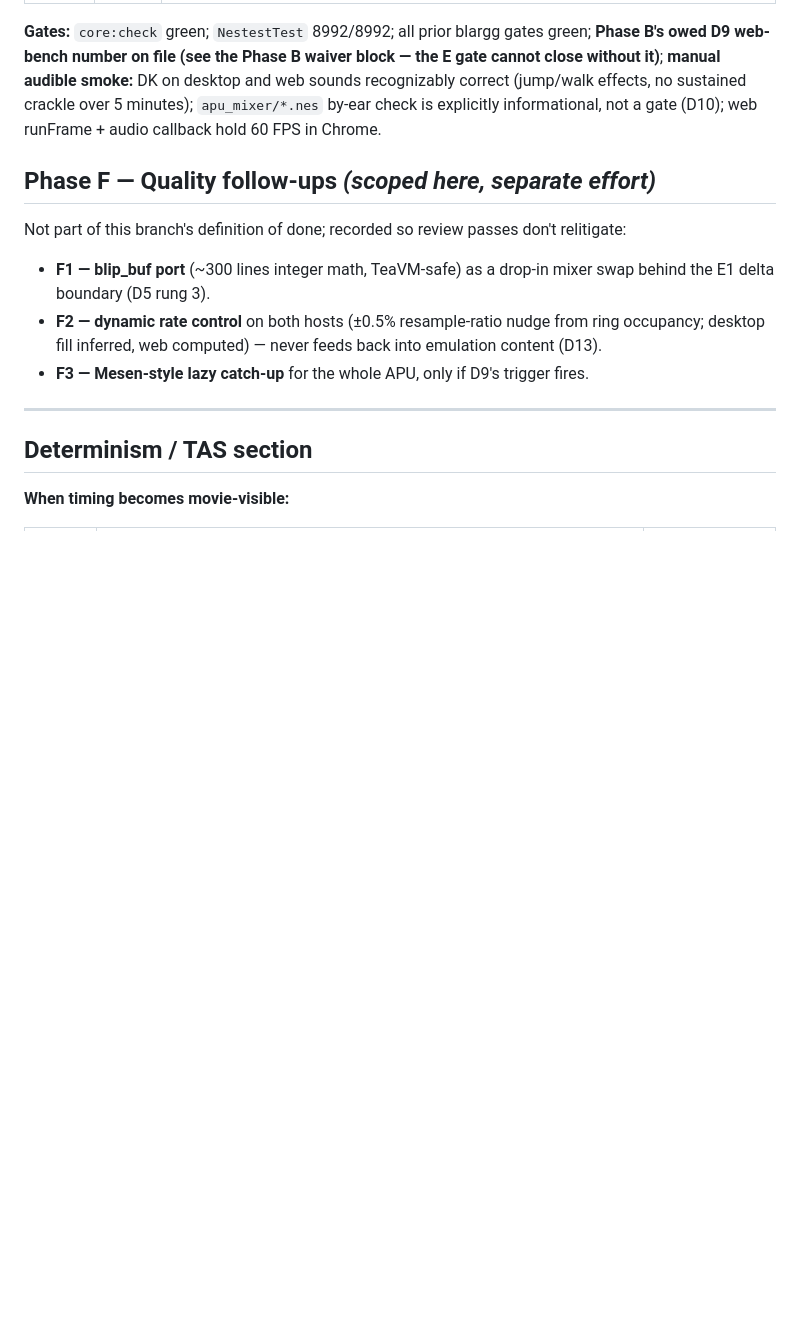
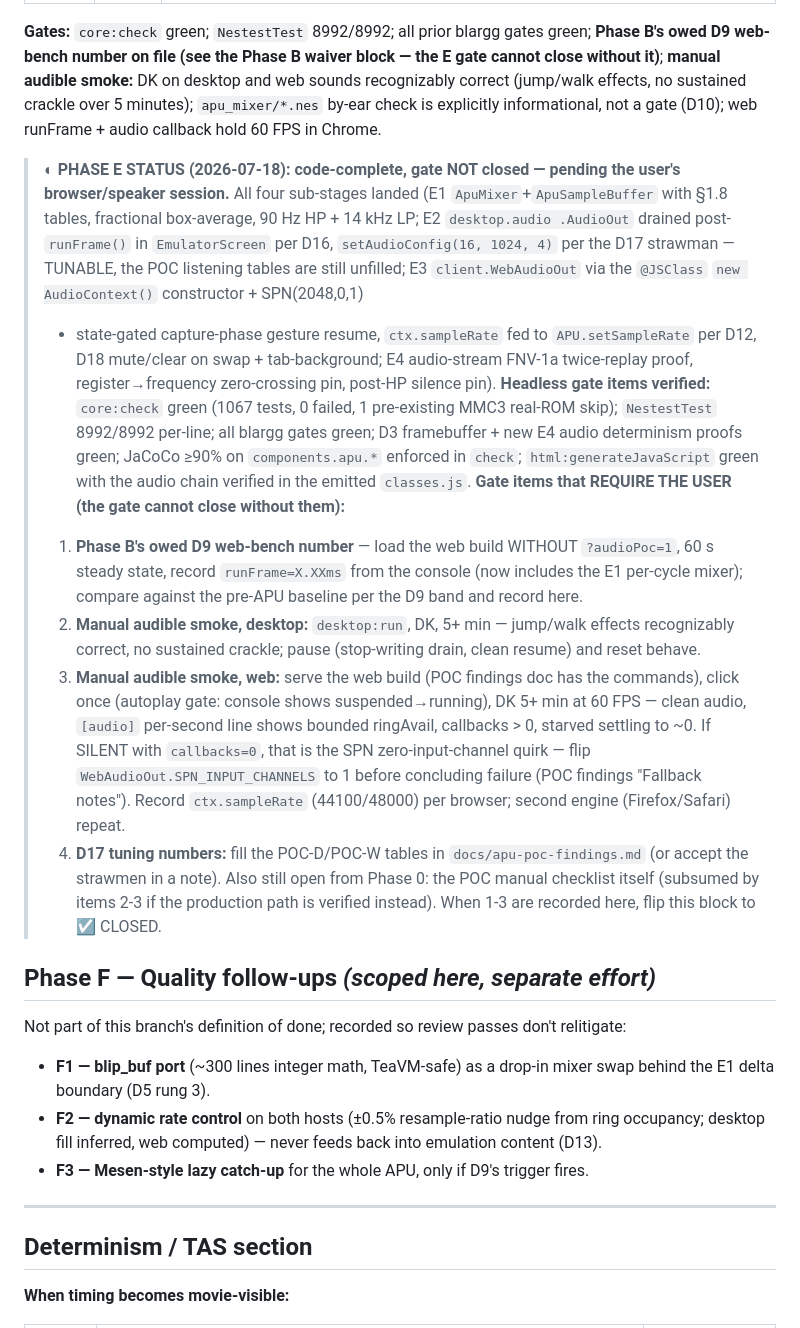
Before and after one commit to dlomibao/deloNES, a Markdown page: docs/apu-plan.md, the part around the change. GitHub-like rendering; blank space fills up the shorter version.

Commit message:
docs(apu): Phase E gate record — code-complete, pending user browser/speaker session
Records the headless-verified gate evidence (core:check 1067/0,
NestestTest 8992/8992, blargg suites, framebuffer + audio determinism
proofs, JaCoCo floor, html:generateJavaScript with the audio chain in
the emitted JS) and the precise user-owed checklist the gate cannot
close without: the Phase B D9 web-bench number, desktop + web DK
audible smoke (with the SPN zero-input-channel fallback instruction),
and the D17 tuning tables.

Co-Authored-By: Claude Fable 5 <noreply@anthropic.com>
Claude-Session: https://claude.ai/code/session_011WRGtmq3h6oXSCy9NVfau6

```diff
--- a/docs/apu-plan.md
+++ b/docs/apu-plan.md
@@ -726,6 +726,48 @@ over 5 minutes); `apu_mixer/*.nes` by-ear check is explicitly
 informational, not a gate (D10); web runFrame + audio callback hold
 60 FPS in Chrome.
 
+> **◐ PHASE E STATUS (2026-07-18): code-complete, gate NOT closed —
+> pending the user's browser/speaker session.** All four sub-stages
+> landed (E1 `ApuMixer`+`ApuSampleBuffer` with §1.8 tables,
+> fractional box-average, 90 Hz HP + 14 kHz LP; E2 `desktop.audio
+> .AudioOut` drained post-`runFrame()` in `EmulatorScreen` per D16,
+> `setAudioConfig(16, 1024, 4)` per the D17 strawman — TUNABLE, the
+> POC listening tables are still unfilled; E3 `client.WebAudioOut`
+> via the `@JSClass` `new AudioContext()` constructor + SPN(2048,0,1)
+> + state-gated capture-phase gesture resume, `ctx.sampleRate` fed to
+> `APU.setSampleRate` per D12, D18 mute/clear on swap +
+> tab-background; E4 audio-stream FNV-1a twice-replay proof,
+> register→frequency zero-crossing pin, post-HP silence pin).
+> **Headless gate items verified:** `core:check` green (1067 tests, 0
+> failed, 1 pre-existing MMC3 real-ROM skip); `NestestTest` 8992/8992
+> per-line; all blargg gates green; D3 framebuffer + new E4 audio
+> determinism proofs green; JaCoCo ≥90% on `components.apu.*`
+> enforced in `check`; `html:generateJavaScript` green with the audio
+> chain verified in the emitted `classes.js`.
+> **Gate items that REQUIRE THE USER (the gate cannot close without
+> them):**
+> 1. **Phase B's owed D9 web-bench number** — load the web build
+>    WITHOUT `?audioPoc=1`, 60 s steady state, record `runFrame=X.XXms`
+>    from the console (now includes the E1 per-cycle mixer); compare
+>    against the pre-APU baseline per the D9 band and record here.
+> 2. **Manual audible smoke, desktop:** `desktop:run`, DK, 5+ min —
+>    jump/walk effects recognizably correct, no sustained crackle;
+>    pause (stop-writing drain, clean resume) and reset behave.
+> 3. **Manual audible smoke, web:** serve the web build (POC findings
+>    doc has the commands), click once (autoplay gate: console shows
+>    suspended→running), DK 5+ min at 60 FPS — clean audio, `[audio]`
+>    per-second line shows bounded ringAvail, callbacks > 0, starved
+>    settling to ~0. If SILENT with `callbacks=0`, that is the SPN
+>    zero-input-channel quirk — flip `WebAudioOut.SPN_INPUT_CHANNELS`
+>    to 1 before concluding failure (POC findings "Fallback notes").
+>    Record `ctx.sampleRate` (44100/48000) per browser; second engine
+>    (Firefox/Safari) repeat.
+> 4. **D17 tuning numbers:** fill the POC-D/POC-W tables in
+>    `docs/apu-poc-findings.md` (or accept the strawmen in a note).
+> Also still open from Phase 0: the POC manual checklist itself
+> (subsumed by items 2-3 if the production path is verified instead).
+> When 1-3 are recorded here, flip this block to ☑ CLOSED.
+
 ## Phase F — Quality follow-ups *(scoped here, separate effort)*
 
 Not part of this branch's definition of done; recorded so review passes
```
